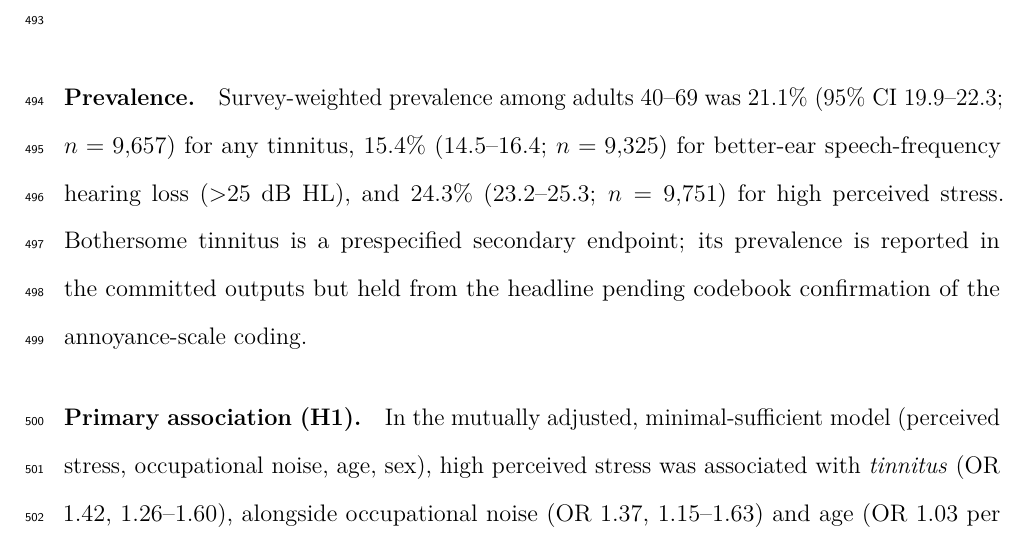
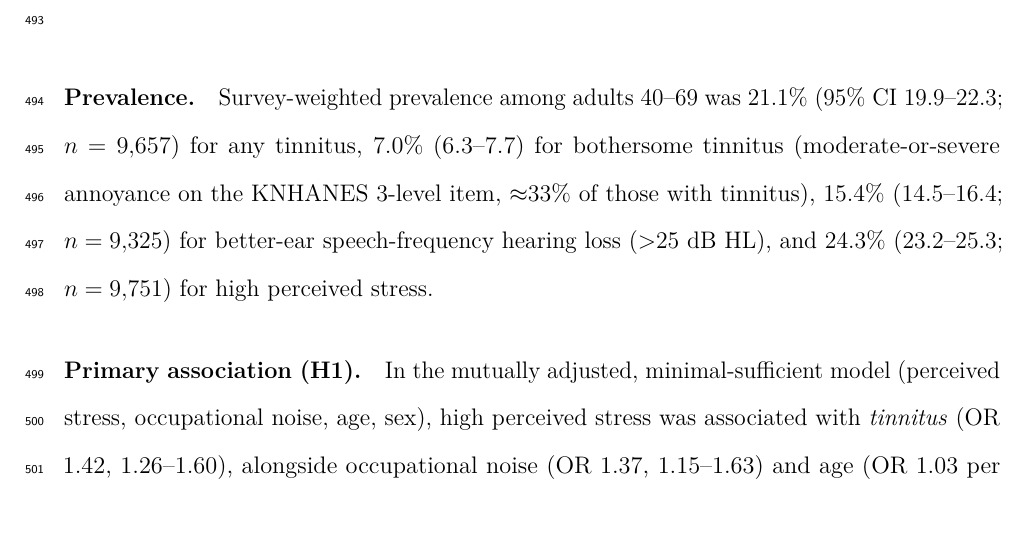
Before and after one commit to leemgs/stars-audiology, a LaTeX paper (paper/main.tex, which reads paper/sections/results.tex): part of page 22 of 39, cut so that both start at the same text, the shorter picture padded with empty space. Compiled offline with pdfLaTeX.

Commit message:
Confirm bothersome-tinnitus coding from the codebook/KNHANES literature
Verified T_Q_VN1 (설문5-1) is the 3-level tinnitus-annoyance item: 1=not
annoying, 2=annoying/nervous, 3=so annoying that sleep is impaired. Per the
KNHANES tinnitus literature (Park et al., 2014, J Epidemiol), "annoying/
bothersome tinnitus" = codes {2,3} -- confirming the mapping's earlier guess.

- knhanes_mapping.yaml: mark bothersome [CONFIRMED]; add bothersome_no_values
  [1,8] so 무응답(9) is treated as missing (was counted as 0).
- knhanes_analysis.py: bothersome derivation honors explicit no-values.
- results.tex: restore the bothersome-tinnitus prevalence to the headline now
  that the coding is confirmed: 7.0% (6.3-7.7) population, ~33% of those with
  tinnitus (consistent with the ~29% published figure).
- knhanes_results.json refreshed (bothersome n 9726->9686); main.pdf rebuilt.

Co-Authored-By: Claude Opus 4.8 <noreply@anthropic.com>
Claude-Session: https://claude.ai/code/session_01C7G9dMzzeKiJa9jdPxju16
Signed-off-by: Geunsik Lim <leemgs@gmail.com>

```diff
--- a/paper/sections/results.tex
+++ b/paper/sections/results.tex
@@ -21,12 +21,11 @@ committed \texttt{outputs/knhanes\_results.json} reproduces every value below.
 \IfFileExists{tables/table_results_knhanes.tex}{\input{tables/table_results_knhanes}}{}
 
 \paragraph{Prevalence.} Survey-weighted prevalence among adults 40--69 was 21.1\%
-(95\% CI 19.9--22.3; $n=9{,}657$) for any tinnitus, 15.4\% (14.5--16.4;
-$n=9{,}325$) for better-ear speech-frequency hearing loss ($>$25 dB HL), and
-24.3\% (23.2--25.3; $n=9{,}751$) for high perceived stress. Bothersome tinnitus
-is a prespecified secondary endpoint; its prevalence is reported in the committed
-outputs but held from the headline pending codebook confirmation of the
-annoyance-scale coding.
+(95\% CI 19.9--22.3; $n=9{,}657$) for any tinnitus, 7.0\% (6.3--7.7) for
+bothersome tinnitus (moderate-or-severe annoyance on the KNHANES 3-level item,
+$\approx$33\% of those with tinnitus), 15.4\% (14.5--16.4; $n=9{,}325$) for
+better-ear speech-frequency hearing loss ($>$25 dB HL), and 24.3\% (23.2--25.3;
+$n=9{,}751$) for high perceived stress.
 
 \paragraph{Primary association (H1).} In the mutually adjusted, minimal-sufficient
 model (perceived stress, occupational noise, age, sex), high perceived stress was
```
Also changed, not shown: code/config/knhanes_mapping.yaml (+3 -2 lines), code/outputs/knhanes_results.json (+5 -5 lines), code/src/knhanes_analysis.py (+7 -2 lines), paper/STARS_AJA_public_dataset_manuscript_v0.9.pdf, paper/main.pdf.
